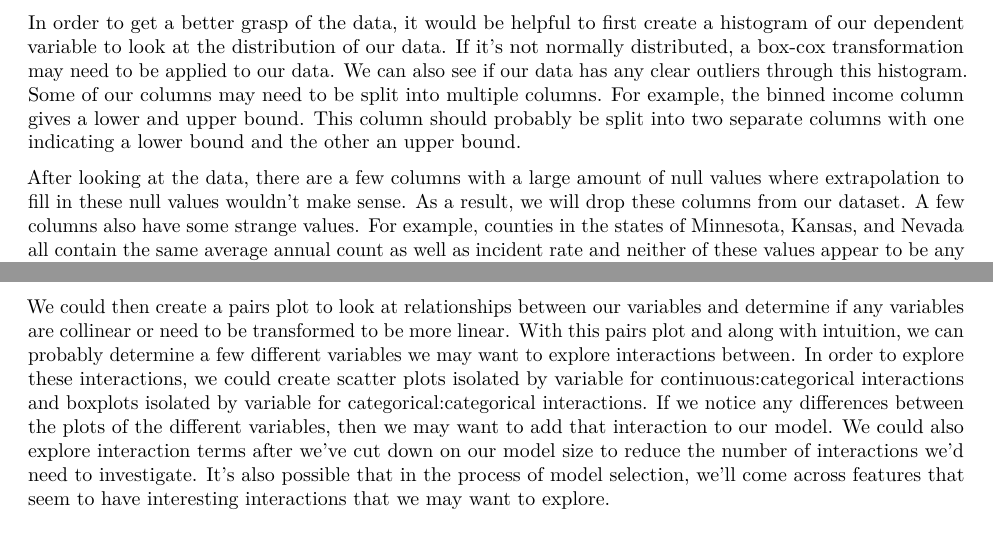
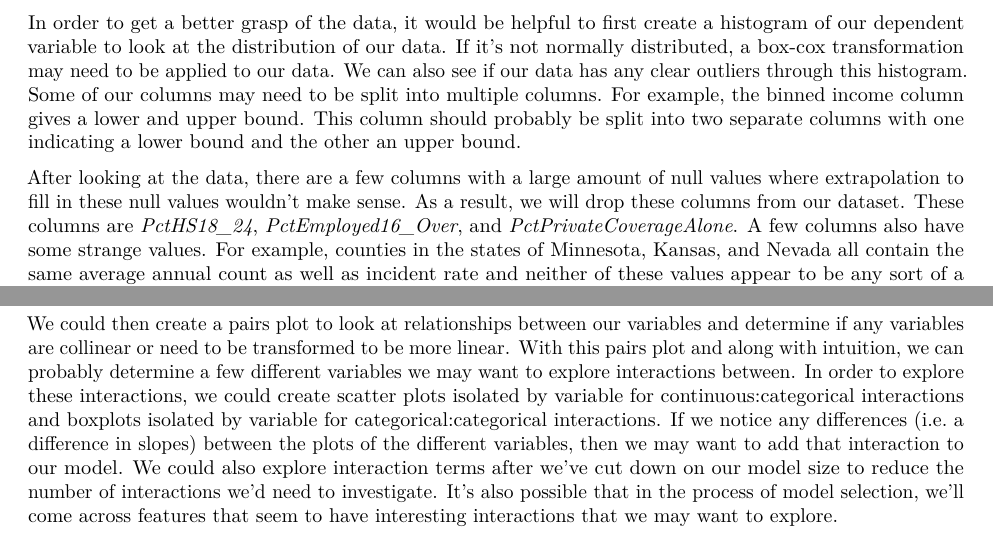
Before and after one commit to Kendall-Kikkawa/Cancer_Mortality_Regression, an R Markdown document (STAT 151A FINAL PROJECT PROPOSAL.Rmd): two parts of pages 1 and 2 of 3, joined at a grey line, cut so that both start at the same text. Rendered offline with R 4.5, knitr and Pandoc, then LaTeX, with nearby package versions; some code elsewhere in the file could not run offline.

Commit message:
update eda

````diff
--- a/STAT 151A FINAL PROJECT PROPOSAL.Rmd
+++ b/STAT 151A FINAL PROJECT PROPOSAL.Rmd
@@ -22,7 +22,7 @@ Cancer has a large impact on society, affecting people from all different walks
 
 In order to get a better grasp of the data, it would be helpful to first create a histogram of our dependent variable to look at the distribution of our data. If it’s not normally distributed, a box-cox transformation may need to be applied to our data. We can also see if our data has any clear outliers through this histogram. Some of our columns may need to be split into multiple columns. For example, the binned income column gives a lower and upper bound. This column should probably be split into two separate columns with one indicating a lower bound and the other an upper bound.
 
-After looking at the data, there are a few columns with a large amount of null values where extrapolation to fill in these null values wouldn’t make sense. As a result, we will drop these columns from our dataset. A few columns also have some strange values. For example, counties in the states of Minnesota, Kansas, and Nevada all contain the same average annual count as well as incident rate and neither of these values appear to be any sort of a national mean or median. It’s not clear where this value comes from and it’s possible that this data could be the result of encoding errors. We may want to compare a model including these rows and model without these rows and see how they perform. If necessary, we may also look into the possibility of appending new data from other datasets to the original dataset. Because we have location data in our dataset, we can also map our data on a map and view trends by state and region. If there’s a clear relationship between our features and regions of the map, we might want to add additional regionality features.
+After looking at the data, there are a few columns with a large amount of null values where extrapolation to fill in these null values wouldn’t make sense. As a result, we will drop these columns from our dataset. These columns are _PctHS18_24_, _PctEmployed16_Over_, and _PctPrivateCoverageAlone_. A few columns also have some strange values. For example, counties in the states of Minnesota, Kansas, and Nevada all contain the same average annual count as well as incident rate and neither of these values appear to be any sort of a national mean or median. It’s not clear where this value comes from and it’s possible that this data could be the result of encoding errors. We may want to compare a model including these rows and model without these rows and see how they perform. If necessary, we may also look into the possibility of appending new data from other datasets to the original dataset. Because we have location data in our dataset, we can also map our data on a map and view trends by state and region. If there’s a clear relationship between our features and regions of the map, we might want to add additional regionality features.
 ```{r}
 #Example plot
 usmap::plot_usmap("counties", fill = "yellow", alpha = 0.25,
@@ -32,7 +32,7 @@ usmap::plot_usmap("counties", fill = "yellow", alpha = 0.25,
                   exclude = c(.east_south_central, "12", "48141"))
 ```
 
-We could then create a pairs plot to look at relationships between our variables and determine if any variables are collinear or need to be transformed to be more linear. With this pairs plot and along with intuition, we can probably determine a few different variables we may want to explore interactions between. In order to explore these interactions, we could create scatter plots isolated by variable for continuous:categorical interactions and boxplots isolated by variable for categorical:categorical interactions. If we notice any differences between the plots of the different variables, then we may want to add that interaction to our model. We could also explore interaction terms after we’ve cut down on our model size to reduce the number of interactions we’d need to investigate. It’s also possible that in the process of model selection, we’ll come across features that seem to have interesting interactions that we may want to explore.
+We could then create a pairs plot to look at relationships between our variables and determine if any variables are collinear or need to be transformed to be more linear. With this pairs plot and along with intuition, we can probably determine a few different variables we may want to explore interactions between. In order to explore these interactions, we could create scatter plots isolated by variable for continuous:categorical interactions and boxplots isolated by variable for categorical:categorical interactions. If we notice any differences (i.e. a difference in slopes) between the plots of the different variables, then we may want to add that interaction to our model. We could also explore interaction terms after we’ve cut down on our model size to reduce the number of interactions we’d need to investigate. It’s also possible that in the process of model selection, we’ll come across features that seem to have interesting interactions that we may want to explore.
 
 ## Model Selection
 
````
Also changed, not shown: STAT-151A-FINAL-PROJECT-PROPOSAL.pdf (added).
